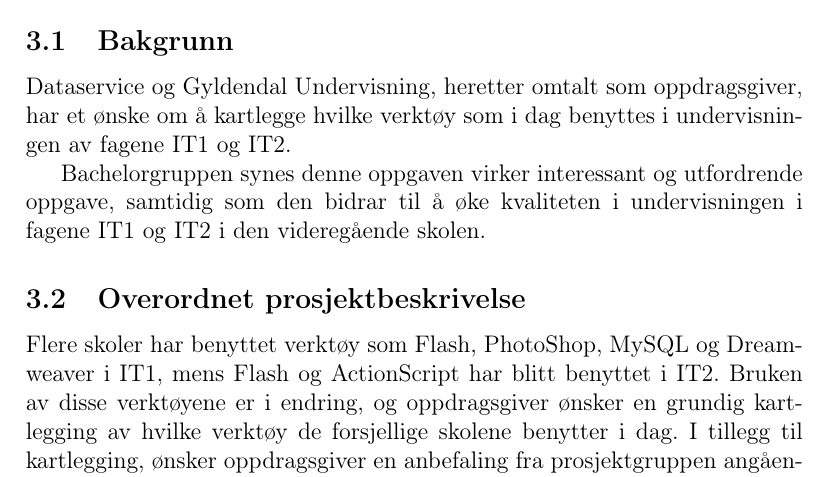
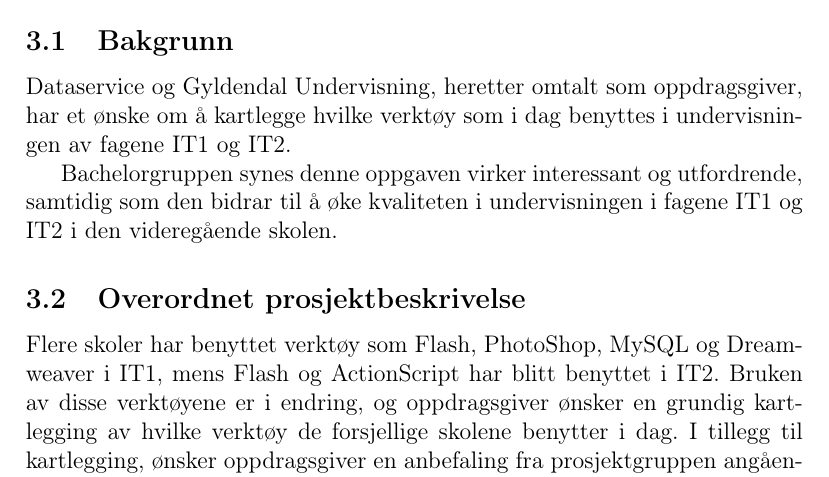
Before and after one commit to erljacobsen/bachelor, a LaTeX document (Forprosjektrapport/Forprosjektrapport.tex): part of page 5 of 10, cut so that both start at the same text. Compiled offline with pdfLaTeX.

Commit message:
Skriveleif

```diff
--- a/Forprosjektrapport/Forprosjektrapport.tex
+++ b/Forprosjektrapport/Forprosjektrapport.tex
@@ -75,7 +75,7 @@ Gyldendal Undervisning er Norges største undervisningsforlag. Forlaget utgir l
 
 Dataservice og Gyldendal Undervisning, heretter omtalt som oppdragsgiver,  har et ønske om å kartlegge hvilke verktøy som i dag benyttes i undervisningen av fagene IT1 og IT2.
 
-Bachelorgruppen synes denne oppgaven virker interessant og utfordrende oppgave, samtidig som den bidrar til å øke kvaliteten i undervisningen i fagene IT1 og IT2 i den videregående skolen.
+Bachelorgruppen synes denne oppgaven virker interessant og utfordrende, samtidig som den bidrar til å øke kvaliteten i undervisningen i fagene IT1 og IT2 i den videregående skolen.
 
 \subsection{Overordnet prosjektbeskrivelse}
 
```
Also changed, not shown: Forprosjektrapport/Forprosjektrapport.pdf, 2 other files.
